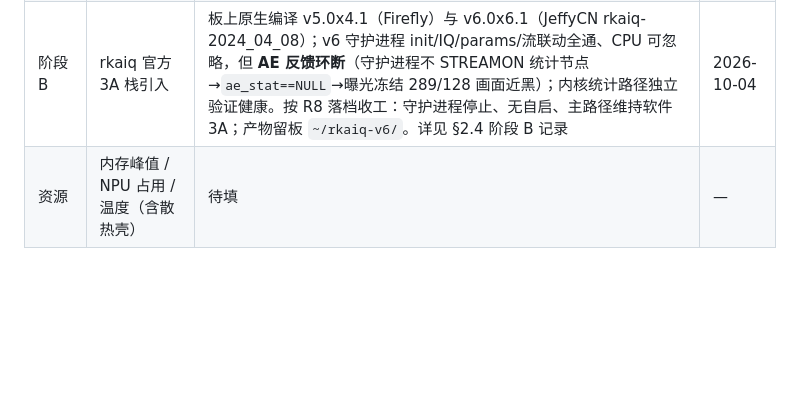
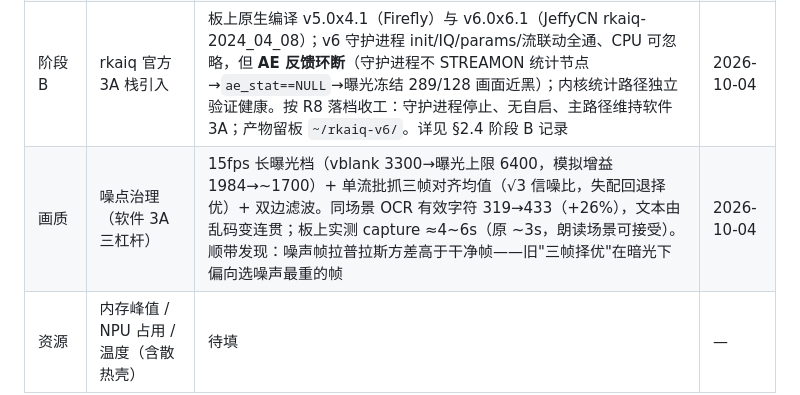
Before and after one commit to JoeYZXd/LIRA, a Markdown page: deploy/SETUP.md, the part around the change. Drawn GitHub-style; blank space fills up the shorter version.

Commit message:
docs(deploy): record capture noise-reduction levers and OCR A/B results
Co-Authored-By: Claude Code <noreply@anthropic.com>

```diff
--- a/deploy/SETUP.md
+++ b/deploy/SETUP.md
@@ -423,6 +423,7 @@ dev_console:
 | OCR | 端到端时延（拍摄→TTS 首音） | 图→文本 0.40s（900×700 中文测试图，6/6 行检出，det i8@core0 + rec fp16@core1，2026-10-03 冒烟）；软件接线已完成（2026-10-03），板上全链路实测待执行 | 2026-10-03 |
 | 阶段A | 官方栈基准对照验证 | 传输层全部核对无误（media1 拓扑/传感器能力/DT 命名 CMK-OT2016-FV1→IQ 名吻合）；镜像**带 /etc/iqfiles（3 json）但不带 rkaiq 守护进程**；同场景对照：原生帧均值 2.96（近全黑）vs 现管线 126.2——用法正确，画质差距根源=无 3A，支持进阶段 B | 2026-10-04 |
 | 阶段B | rkaiq 官方 3A 栈引入 | 板上原生编译 v5.0x4.1（Firefly）与 v6.0x6.1（JeffyCN rkaiq-2024_04_08）；v6 守护进程 init/IQ/params/流联动全通、CPU 可忽略，但 **AE 反馈环断**（守护进程不 STREAMON 统计节点→`ae_stat==NULL`→曝光冻结 289/128 画面近黑）；内核统计路径独立验证健康。按 R8 落档收工：守护进程停止、无自启、主路径维持软件 3A；产物留板 `~/rkaiq-v6/`。详见 §2.4 阶段 B 记录 | 2026-10-04 |
+| 画质 | 噪点治理（软件 3A 三杠杆） | 15fps 长曝光档（vblank 3300→曝光上限 6400，模拟增益 1984→~1700）+ 单流批抓三帧对齐均值（√3 信噪比，失配回退择优）+ 双边滤波。同场景 OCR 有效字符 319→433（+26%），文本由乱码变连贯；板上实测 capture ≈4~6s（原 ~3s，朗读场景可接受）。顺带发现：噪声帧拉普拉斯方差高于干净帧——旧"三帧择优"在暗光下偏向选噪声最重的帧 | 2026-10-04 |
 | 资源 | 内存峰值 / NPU 占用 / 温度（含散热壳） | 待填 | — |
 
 > **M0 实测附注**（2026-10-02）：镜像自带 zram0 swap（3.9G，RAM 介质，不磨损 eMMC——
```
